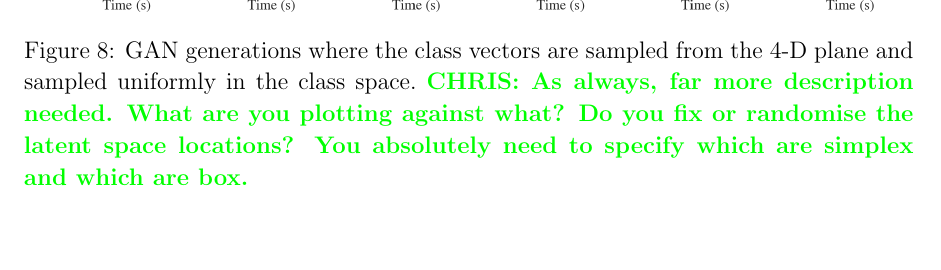
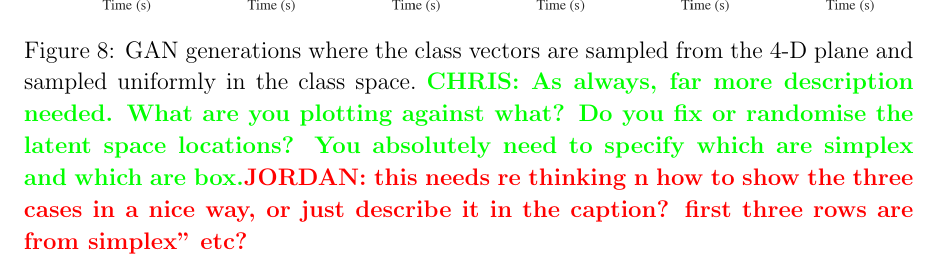
Before and after one commit to jmcginn/McGANn, a LaTeX paper (Paper_draft/main.tex): part of page 15 of 21, cut so that both start at the same text, the shorter picture padded with empty space. Compiled offline with pdfLaTeX.

Commit message:
Updates from Overleaf

```diff
--- a/Paper_draft/main.tex
+++ b/Paper_draft/main.tex
@@ -886,7 +886,7 @@ interesting or annoying features.}
 plane and sampled uniformly in the class space.~\chris{As always, far more
 description needed. What are you plotting against what? Do you fix or randomise
 the latent space locations? You absolutely need to specify which are simplex
-and which are box.}}
+and which are box.\jordan{this needs re thinking n how to show the three cases in a nice way, or just describe it in the caption? first three rows are from simplex" etc?}}}
     \label{fig:unmodelled_samples}
 \end{figure}
 
```
